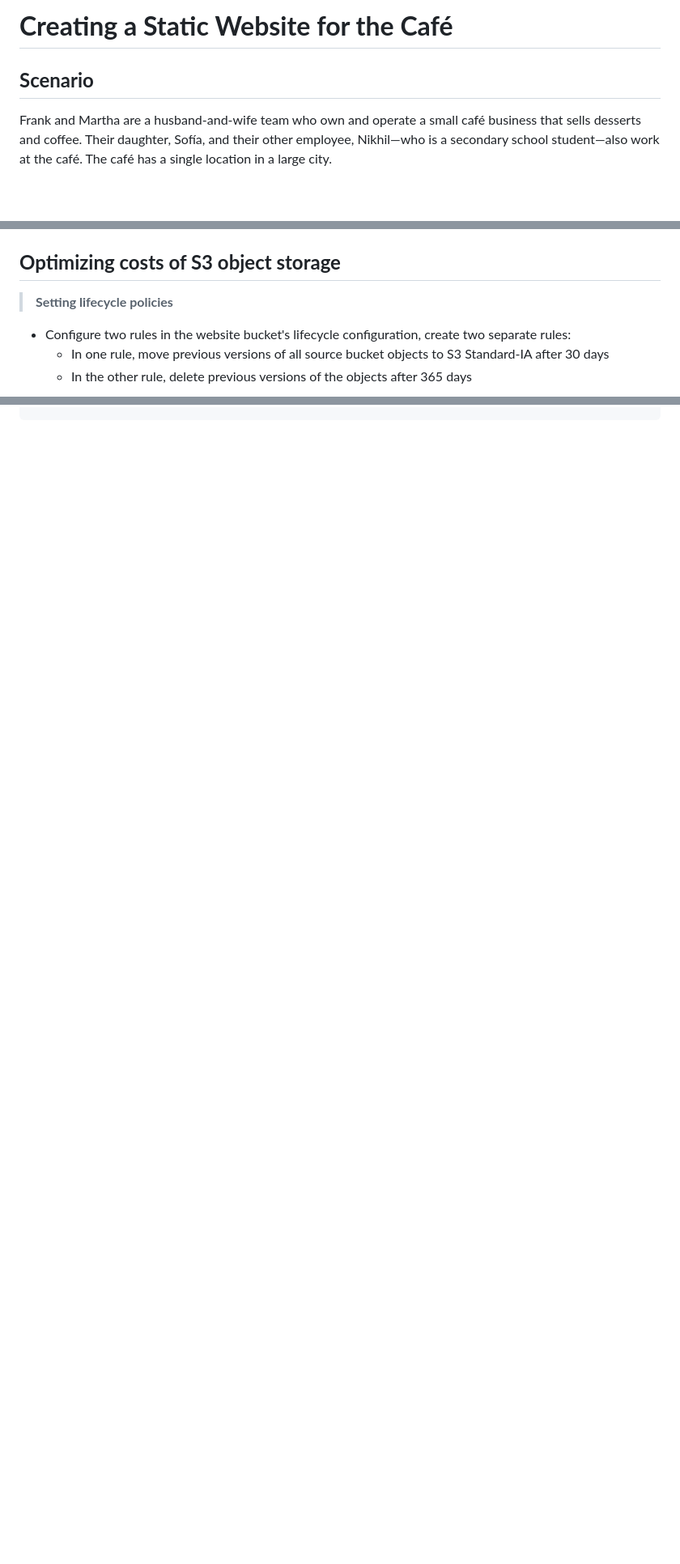
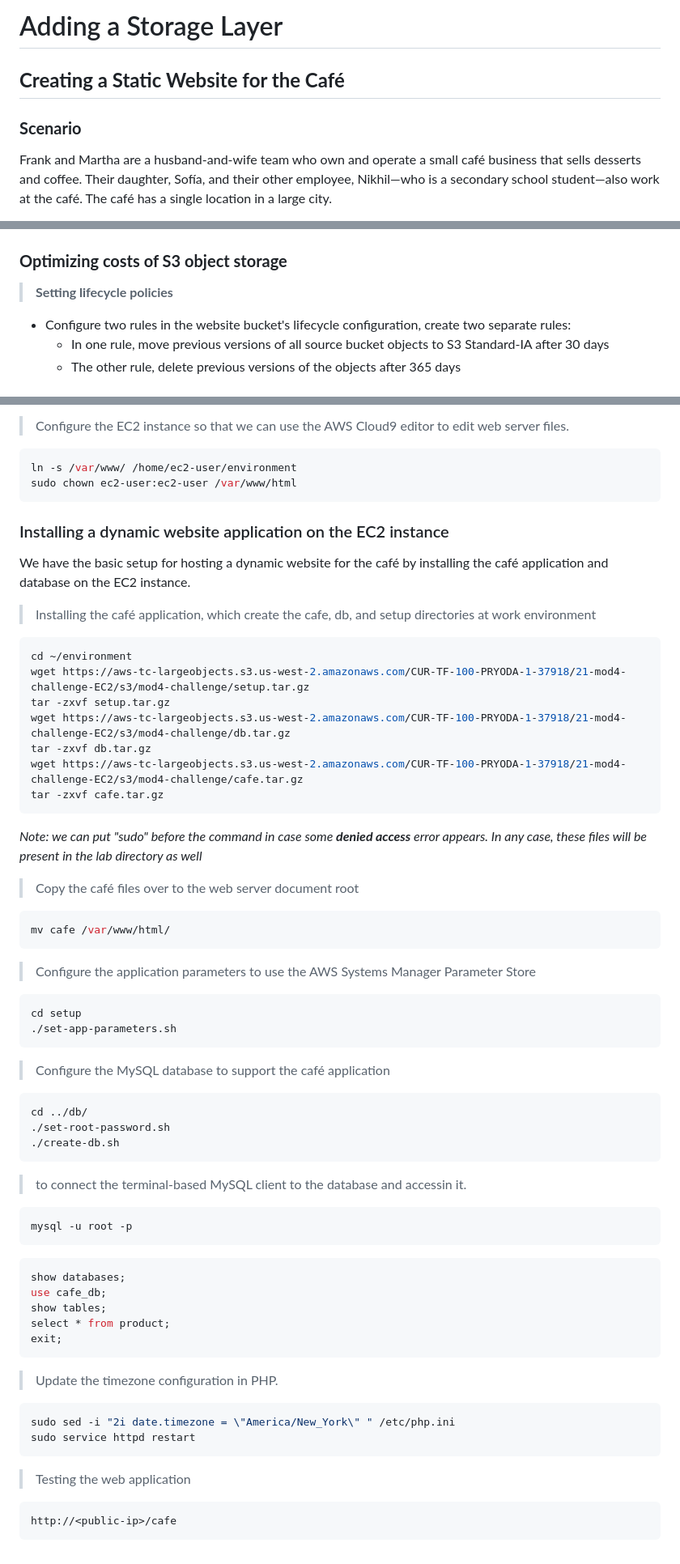
Before and after one commit to luk3mn/aws-sa-labs, a Markdown page: README.md, 3 parts joined by grey strips. Shown: that part at 81% size. GitHub-like rendering; blank space fills up the shorter version.

Commit message:
doc: dynamic website by using EC2

````diff
--- a/README.md
+++ b/README.md
@@ -1,6 +1,7 @@
-# **Creating a Static Website for the Café**
+# Adding a Storage Layer
+## **Creating a Static Website for the Café**
 
-## **Scenario**
+### **Scenario**
 
 Frank and Martha are a husband-and-wife team who own and operate a small café business that sells desserts and coffee. Their daughter, Sofía, and their other employee, Nikhil—who is a secondary school student—also work at the café. The café has a single location in a large city.
 
@@ -47,11 +42,10 @@ Sofía suggests to Frank and Martha that they should expand community awareness
 
 ![Untitled](/assets/s3-website/versioning.png)
 
-## **Optimizing costs of S3 object storage**
+### **Optimizing costs of S3 object storage**
 
 > **Setting lifecycle policies**
->
 - Configure two rules in the website bucket's lifecycle configuration, create two separate rules:
     - In one rule, move previous versions of all source bucket objects to S3 Standard-IA after 30 days
-    - In the other rule, delete previous versions of the objects after 365 days
+    - The other rule, delete previous versions of the objects after 365 days
 
@@ -97,0 +157,64 @@ Sofía suggests to Frank and Martha that they should expand community awareness
+> Configure the EC2 instance so that we can use the AWS Cloud9 editor to edit web server files.
+``` sh
+ln -s /var/www/ /home/ec2-user/environment
+sudo chown ec2-user:ec2-user /var/www/html
+```
+
+### Installing a dynamic website application on the EC2 instance
+We have the basic setup for hosting a dynamic website for the café by installing the café application and database on the EC2 instance.
+
+> Installing the café application, which create the cafe, db, and setup directories at work environment
+
+```sh
+cd ~/environment
+wget https://aws-tc-largeobjects.s3.us-west-2.amazonaws.com/CUR-TF-100-PRYODA-1-37918/21-mod4-challenge-EC2/s3/mod4-challenge/setup.tar.gz
+tar -zxvf setup.tar.gz
+wget https://aws-tc-largeobjects.s3.us-west-2.amazonaws.com/CUR-TF-100-PRYODA-1-37918/21-mod4-challenge-EC2/s3/mod4-challenge/db.tar.gz
+tar -zxvf db.tar.gz
+wget https://aws-tc-largeobjects.s3.us-west-2.amazonaws.com/CUR-TF-100-PRYODA-1-37918/21-mod4-challenge-EC2/s3/mod4-challenge/cafe.tar.gz
+tar -zxvf cafe.tar.gz
+```
+_Note: we can put "sudo" before the command in case some **denied access** error appears. In any case, these files will be present in the lab directory as well_
+
+> Copy the café files over to the web server document root
+```sh
+mv cafe /var/www/html/
+```
+
+> Configure the application parameters to use the AWS Systems Manager Parameter Store
+```sh
+cd setup
+./set-app-parameters.sh
+```
+
+> Configure the MySQL database to support the café application
+```sh
+cd ../db/
+./set-root-password.sh
+./create-db.sh
+```
+
+> to connect the terminal-based MySQL client to the database and accessin it.
+
+```sh
+mysql -u root -p
+```
+
+```sh
+show databases;
+use cafe_db;
+show tables;
+select * from product;
+exit;
+```
+
+> Update the timezone configuration in PHP.
+```sh
+sudo sed -i "2i date.timezone = \"America/New_York\" " /etc/php.ini
+sudo service httpd restart
+```
+
+> Testing the web application
+```url
+http://<public-ip>/cafe
+```
````
Also changed, not shown: other parts of README.md (+83 -24 lines), assets/dynamic-website/cloud9-running.png (added), assets/dynamic-website/cloud9-stopped.png (added), assets/dynamic-website/cloud9.png (added), assets/dynamic-website/m4ch-lab-end-arch.png (added), assets/dynamic-website/m4ch-lab-start-arch.png (added), assets/dynamic-website/web_server-sg.png (added).
